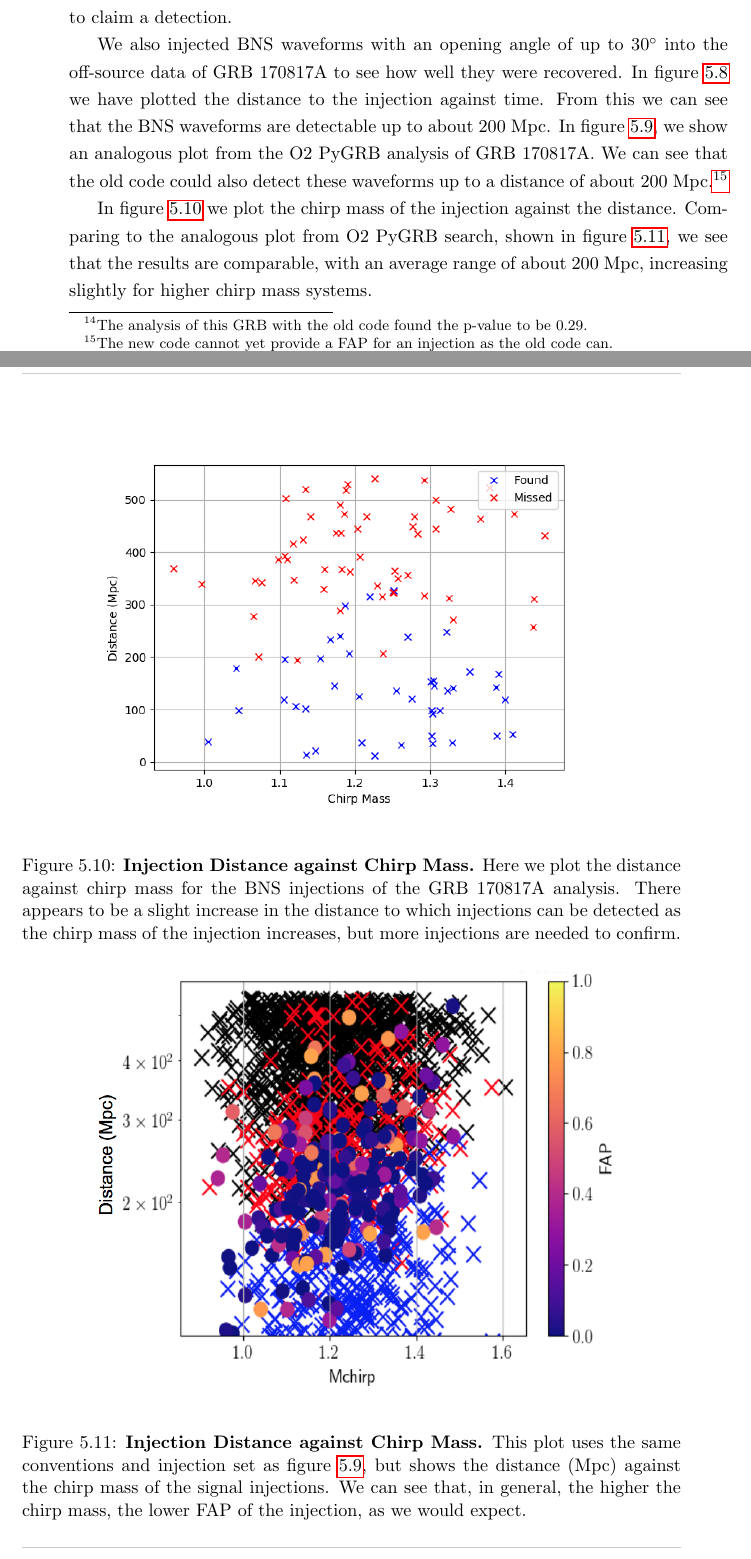
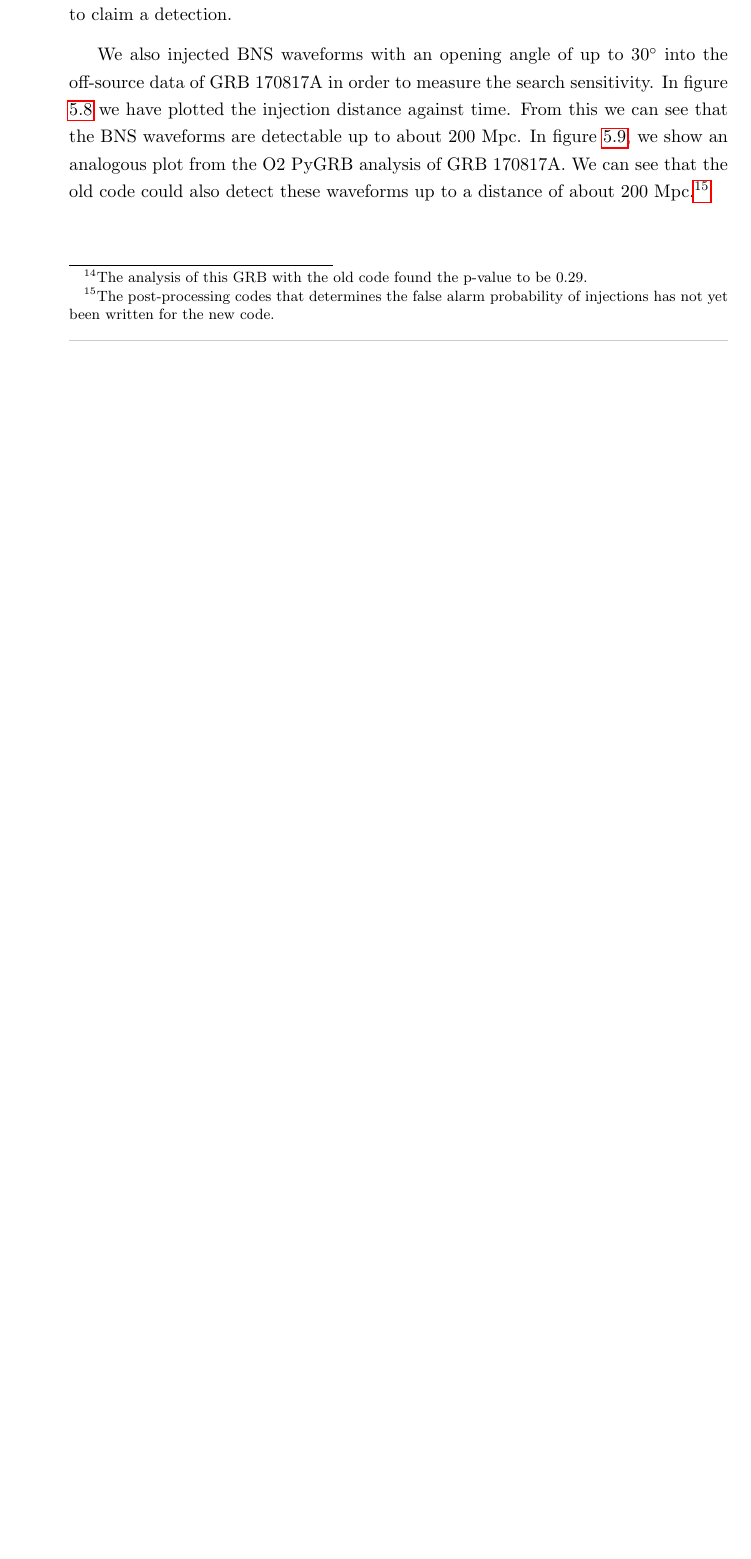
Before and after one commit to idorrington92/thesis, a LaTeX thesis (cuthesis.tex): two parts of pages 119 and 124 of 185 before the commit and part of page 117 of 183 after it, the two joined at a grey line, cut so that both start at the same text, the shorter picture padded with empty space. Compiled offline with pdfLaTeX.

Commit message:
Removed dodgy injection plots

```diff
--- a/cuthesis.tex
+++ b/cuthesis.tex
@@ -1722,9 +1722,9 @@ We also plotted the peak coherent and reweighted SNR in each 6-second off-source
 \label{fig:snrs trials 170112A}
 \end{figure}
 
-We also injected BNS waveforms with an opening angle of up to $30^\circ$ into the off-source data of GRB 170817A to see how well they were recovered. In figure \ref{fig:inj dist time} we have plotted the distance to the injection against time. From this we can see that the BNS waveforms are detectable up to about 200 Mpc. In figure \ref{fig:old inj dist time}, we show an analogous plot from the O2 PyGRB analysis of GRB 170817A. We can see that the old code could also detect these waveforms up to a distance of about 200 Mpc.\footnote{The new code cannot yet provide a FAP for an injection as the old code can.}
-
-In figure \ref{fig:inj dist mchirp} we plot the chirp mass of the injection against the distance. Comparing to the analogous plot from O2 PyGRB search, shown in figure \ref{fig:old inj dist mchirp}, we see that the results are comparable, with an average range of about 200 Mpc, increasing slightly for higher chirp mass systems.
+We also injected BNS waveforms with an opening angle of up to $30^\circ$ into the off-source data of GRB 170817A in order to measure the search sensitivity. In figure \ref{fig:inj dist time} we have plotted the injection distance against time. From this we can see that the BNS waveforms are detectable up to about 200 Mpc. In figure \ref{fig:old inj dist time}, we show an analogous plot from the O2 PyGRB analysis of GRB 170817A. We can see that the old code could also detect these waveforms up to a distance of about 200 Mpc.\footnote{The post-processing codes that determines the false alarm probability of injections has not yet been written for the new code.}
+
+%In figure \ref{fig:inj dist mchirp} we plot the chirp mass of the injection against the distance. Comparing to the analogous plot from O2 PyGRB search, shown in figure \ref{fig:old inj dist mchirp}, we see that the results are comparable, with an average range of about 200 Mpc, increasing slightly for higher chirp mass systems.
 
 
 
@@ -1746,21 +1746,21 @@ In figure \ref{fig:inj dist mchirp} we plot the chirp mass of the injection agai
 \label{fig:old inj dist time}
 \end{figure}
 
-\begin{figure} % Example of including images
-\begin{center}
-\includegraphics[width=0.8\linewidth]{mchirp_distance_inj.png}
-\end{center}
-\caption{\textbf{Injection Distance against Chirp Mass.} Here we plot the distance against chirp mass for the BNS injections of the GRB 170817A analysis. There appears to be a slight increase in the distance to which injections can be detected as the chirp mass of the injection increases, but more injections are needed to confirm.}
-\label{fig:inj dist mchirp}
-\end{figure}
-
-\begin{figure} % Example of including images
-\begin{center}
-\includegraphics[width=0.8\linewidth]{found_missed_injections_dist_mchirp.png}
-\end{center}
-\caption{\textbf{Injection Distance against Chirp Mass.} This plot uses the same conventions and injection set as figure \ref{fig:old inj dist time}, but shows the distance (Mpc) against the chirp mass of the signal injections. We can see that, in general, the higher the chirp mass, the lower FAP of the injection, as we would expect.}
-\label{fig:old inj dist mchirp}
-\end{figure}
+%\begin{figure} % Example of including images
+%\begin{center}
+%\includegraphics[width=0.8\linewidth]{mchirp_distance_inj.png}
+%\end{center}
+%\caption{\textbf{Injection Distance against Chirp Mass.} Here we plot the distance against chirp mass for the BNS injections of the GRB 170817A analysis. There appears to be a slight increase in the distance to which injections can be detected as the chirp mass of the injection increases, but more injections are needed to confirm.}
+%\label{fig:inj dist mchirp}
+%\end{figure}
+%
+%\begin{figure} % Example of including images
+%\begin{center}
+%\includegraphics[width=0.8\linewidth]{found_missed_injections_dist_mchirp.png}
+%\end{center}
+%\caption{\textbf{Injection Distance against Chirp Mass.} This plot uses the same conventions and injection set as figure \ref{fig:old inj dist time}, but shows the distance (Mpc) against the chirp mass of the signal injections. We can see that, in general, the higher the chirp mass, the lower FAP of the injection, as we would expect.}
+%\label{fig:old inj dist mchirp}
+%\end{figure}
 
 \subsection{Computational Cost} \label{sec:speed gains}
 As mentioned previously, one of the primary motivations for integrating PyGRB into PyCBC was to speed up the analysis. To see the effect of the changes described above, we compare the analysis time of the new executables with the corresponding executable from the old code. The new matched filtering executable does not yet have all the functionality the old code has, and so any comparison of analysis time should be considered preliminary.
```
Also changed, not shown: cuthesis.tex (4 more changed lines), 6 other files.
